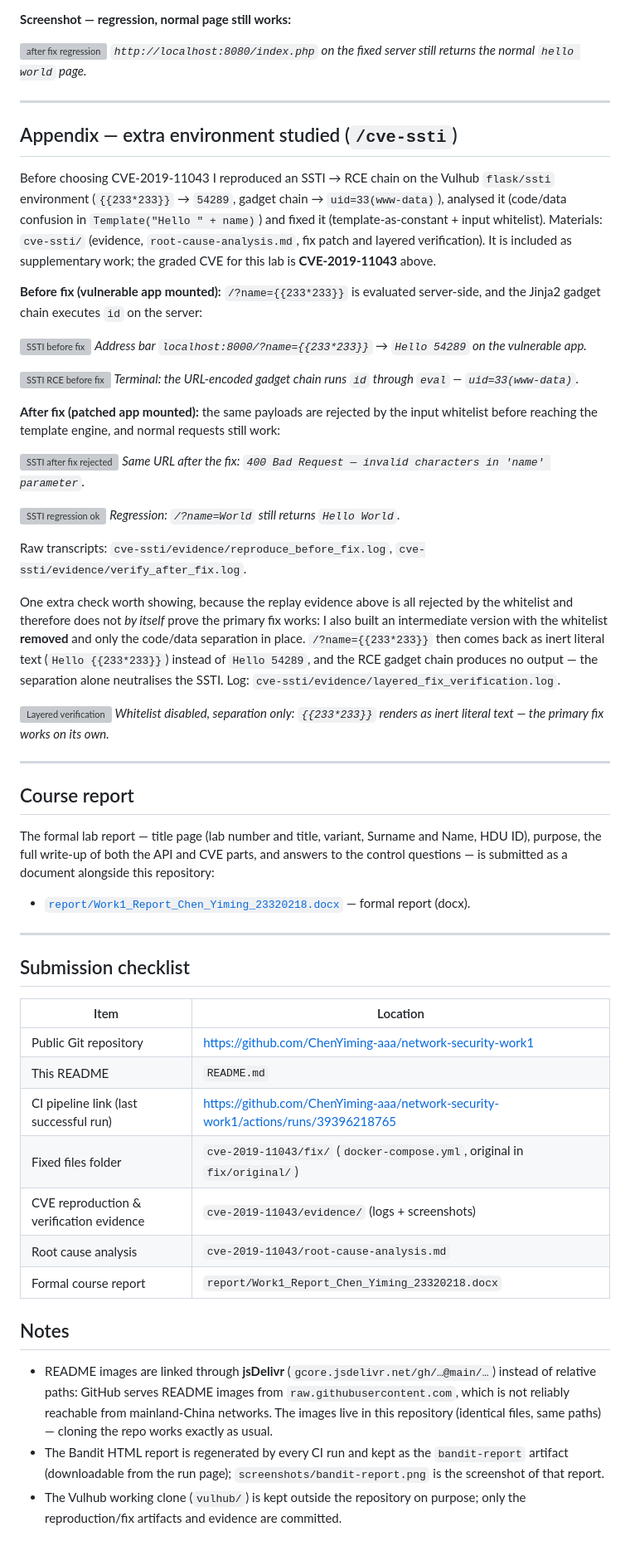
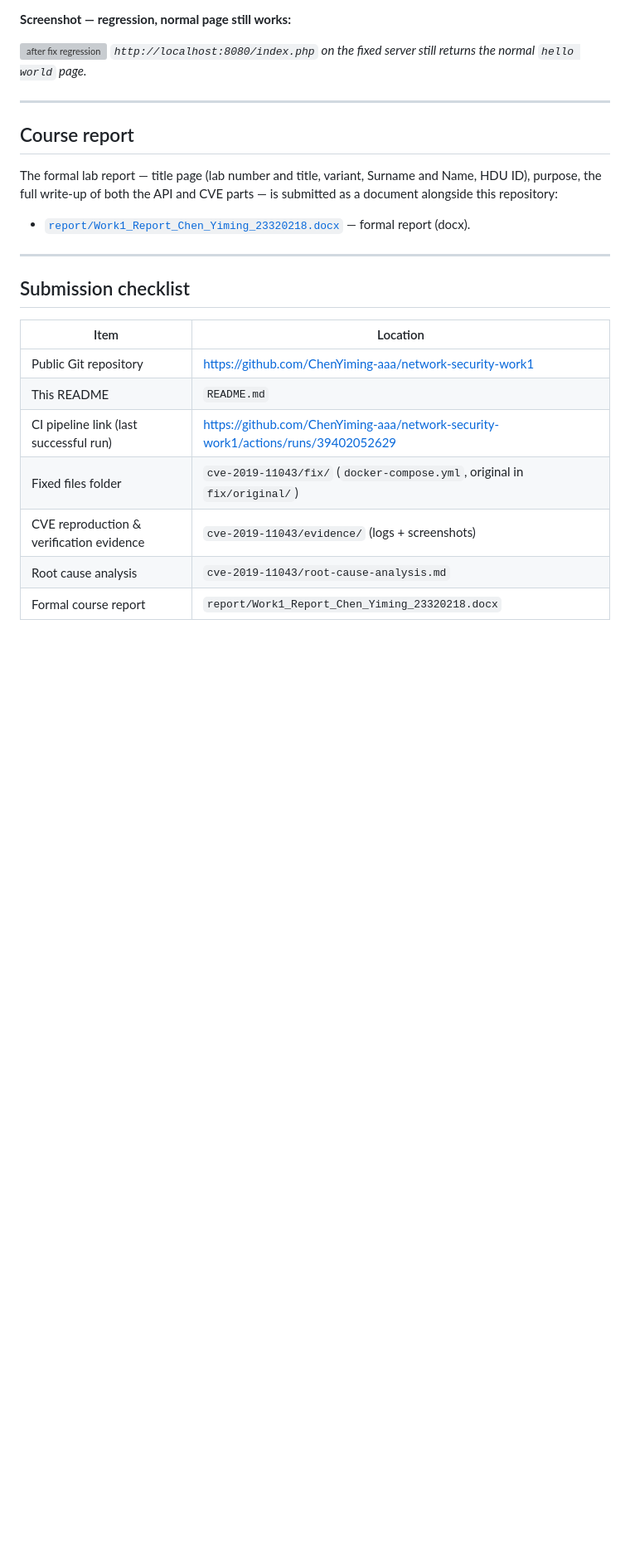
Before and after one commit to ChenYiming-aaa/network-security-work1, a Markdown page: README.md, the part around one of its changes. Shown at 83% size. Rendered like a GitHub page; blank space fills up the shorter version; grey boxes are pictures that could not be loaded.

Commit message:
Docs: trim README and report to the graded items; refresh CI evidence to run #27

```diff
--- a/README.md
+++ b/README.md
@@ -187,39 +177,9 @@ Regression tests: `GET /index.php` still returns `hello world` (200, `X-Powered-
 
 ---
 
-## Appendix — extra environment studied (`/cve-ssti`)
-
-Before choosing CVE-2019-11043 I reproduced an SSTI → RCE chain on the Vulhub `flask/ssti` environment (`{{233*233}}` → `54289`, gadget chain → `uid=33(www-data)`), analysed it (code/data confusion in `Template("Hello " + name)`) and fixed it (template-as-constant + input whitelist). Materials: `cve-ssti/` (evidence, `root-cause-analysis.md`, fix patch and layered verification). It is included as supplementary work; the graded CVE for this lab is **CVE-2019-11043** above.
-
-**Before fix (vulnerable app mounted):** `/?name={{233*233}}` is evaluated server-side, and the Jinja2 gadget chain executes `id` on the server:
-
-![SSTI before fix](https://gcore.jsdelivr.net/gh/ChenYiming-aaa/network-security-work1@main/cve-ssti/evidence/before-fix-ssti.png)
-*Address bar `localhost:8000/?name={{233*233}}` → `Hello 54289` on the vulnerable app.*
-
-![SSTI RCE before fix](https://gcore.jsdelivr.net/gh/ChenYiming-aaa/network-security-work1@main/cve-ssti/evidence/before-fix-rce.png)
-*Terminal: the URL-encoded gadget chain runs `id` through `eval` — `uid=33(www-data)`.*
-
-**After fix (patched app mounted):** the same payloads are rejected by the input whitelist before reaching the template engine, and normal requests still work:
-
-![SSTI after fix rejected](https://gcore.jsdelivr.net/gh/ChenYiming-aaa/network-security-work1@main/cve-ssti/evidence/after-fix-rejected.png)
-*Same URL after the fix: `400 Bad Request — invalid characters in 'name' parameter`.*
-
-![SSTI regression ok](https://gcore.jsdelivr.net/gh/ChenYiming-aaa/network-security-work1@main/cve-ssti/evidence/regression-ok.png)
-*Regression: `/?name=World` still returns `Hello World`.*
-
-Raw transcripts: `cve-ssti/evidence/reproduce_before_fix.log`, `cve-ssti/evidence/verify_after_fix.log`.
-
-One extra check worth showing, because the replay evidence above is all rejected by the whitelist and therefore does not *by itself* prove the primary fix works: I also built an intermediate version with the whitelist **removed** and only the code/data separation in place. `/?name={{233*233}}` then comes back as inert literal text (`Hello {{233*233}}`) instead of `Hello 54289`, and the RCE gadget chain produces no output — the separation alone neutralises the SSTI. Log: `cve-ssti/evidence/layered_fix_verification.log`.
-
-![Layered verification](https://gcore.jsdelivr.net/gh/ChenYiming-aaa/network-security-work1@main/cve-ssti/evidence/layered-verification.png)
-*Whitelist disabled, separation only: `{{233*233}}` renders as inert literal text — the primary fix works on its own.*
-
----
-
-
 ## Course report
 
-The formal lab report — title page (lab number and title, variant, Surname and Name, HDU ID), purpose, the full write-up of both the API and CVE parts, and answers to the control questions — is submitted as a document alongside this repository:
+The formal lab report — title page (lab number and title, variant, Surname and Name, HDU ID), purpose, the full write-up of both the API and CVE parts — is submitted as a document alongside this repository:
 
 - [`report/Work1_Report_Chen_Yiming_23320218.docx`](report/) — formal report (docx).
 
@@ -231,14 +191,8 @@ The formal lab report — title page (lab number and title, variant, Surname and
 |---|---|
 | Public Git repository | https://github.com/ChenYiming-aaa/network-security-work1 |
 | This README | `README.md` |
-| CI pipeline link (last successful run) | https://github.com/ChenYiming-aaa/network-security-work1/actions/runs/39396218765 |
+| CI pipeline link (last successful run) | https://github.com/ChenYiming-aaa/network-security-work1/actions/runs/39402052629 |
 | Fixed files folder | `cve-2019-11043/fix/` (`docker-compose.yml`, original in `fix/original/`) |
 | CVE reproduction & verification evidence | `cve-2019-11043/evidence/` (logs + screenshots) |
 | Root cause analysis | `cve-2019-11043/root-cause-analysis.md` |
 | Formal course report | `report/Work1_Report_Chen_Yiming_23320218.docx` |
-
-## Notes
-
-- README images are linked through **jsDelivr** (`gcore.jsdelivr.net/gh/…@main/…`) instead of relative paths: GitHub serves README images from `raw.githubusercontent.com`, which is not reliably reachable from mainland-China networks. The images live in this repository (identical files, same paths) — cloning the repo works exactly as usual.
-- The Bandit HTML report is regenerated by every CI run and kept as the `bandit-report` artifact (downloadable from the run page); `screenshots/bandit-report.png` is the screenshot of that report.
-- The Vulhub working clone (`vulhub/`) is kept outside the repository on purpose; only the reproduction/fix artifacts and evidence are committed.
```
Also changed, not shown: other parts of README.md (+5 -15 lines), screenshots/ci-bandit-log.png, screenshots/ci-pip-audit-log.png, screenshots/ci-pipeline-success.png, 1 other file.
